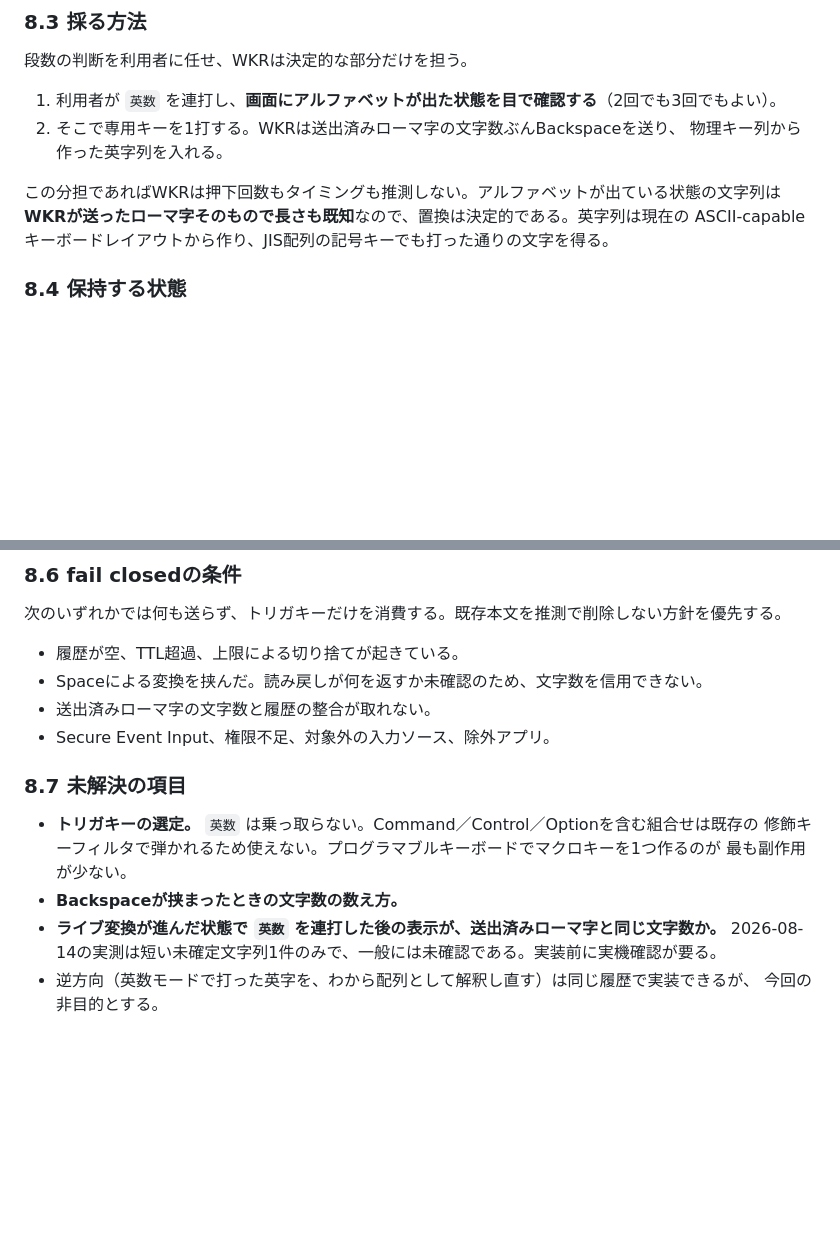
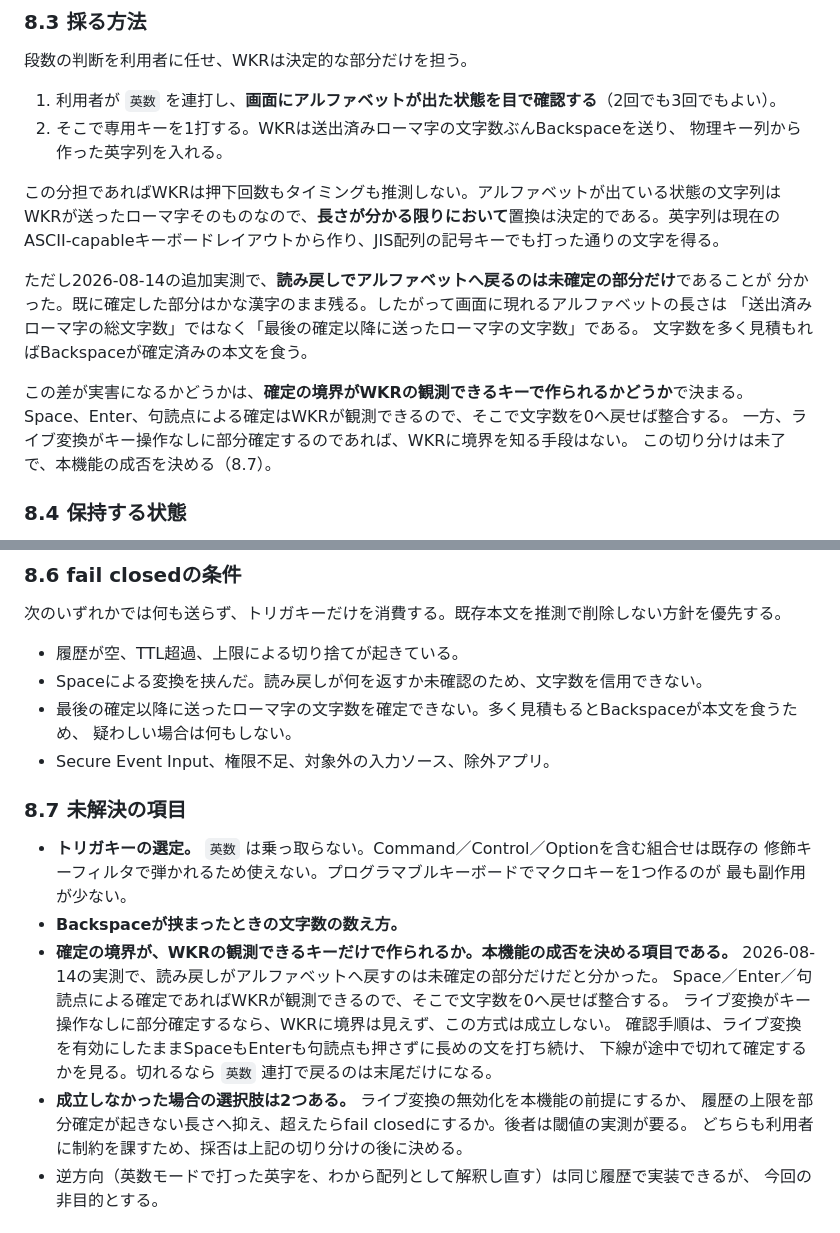
Before and after one commit to yuhkis/wkr-macos, a Markdown page: docs/design.md, 2 parts joined by grey strips. Rendered like a GitHub page; blank space fills up the shorter version.

```diff
--- a/docs/design.md
+++ b/docs/design.md
@@ -277,8 +277,18 @@ InputMethodKitなら `setMarkedText` 相当の経路で自前の未確定文字
    物理キー列から作った英字列を入れる。
 
 この分担であればWKRは押下回数もタイミングも推測しない。アルファベットが出ている状態の文字列は
-**WKRが送ったローマ字そのもので長さも既知**なので、置換は決定的である。英字列は現在の
+WKRが送ったローマ字そのものなので、**長さが分かる限りにおいて**置換は決定的である。英字列は現在の
 ASCII-capableキーボードレイアウトから作り、JIS配列の記号キーでも打った通りの文字を得る。
+
+ただし2026-08-14の追加実測で、**読み戻しでアルファベットへ戻るのは未確定の部分だけ**であることが
+分かった。既に確定した部分はかな漢字のまま残る。したがって画面に現れるアルファベットの長さは
+「送出済みローマ字の総文字数」ではなく「最後の確定以降に送ったローマ字の文字数」である。
+文字数を多く見積もればBackspaceが確定済みの本文を食う。
+
+この差が実害になるかどうかは、**確定の境界がWKRの観測できるキーで作られるかどうか**で決まる。
+Space、Enter、句読点による確定はWKRが観測できるので、そこで文字数を0へ戻せば整合する。
+一方、ライブ変換がキー操作なしに部分確定するのであれば、WKRに境界を知る手段はない。
+この切り分けは未了で、本機能の成否を決める（8.7）。
 
 ### 8.4 保持する状態
 
@@ -310,7 +320,8 @@ AGENTS.mdは「キー列、入力本文をファイル、標準出力、解析
 
 - 履歴が空、TTL超過、上限による切り捨てが起きている。
 - Spaceによる変換を挟んだ。読み戻しが何を返すか未確認のため、文字数を信用できない。
-- 送出済みローマ字の文字数と履歴の整合が取れない。
+- 最後の確定以降に送ったローマ字の文字数を確定できない。多く見積もるとBackspaceが本文を食うため、
+  疑わしい場合は何もしない。
 - Secure Event Input、権限不足、対象外の入力ソース、除外アプリ。
 
 ### 8.7 未解決の項目
@@ -319,8 +330,15 @@ AGENTS.mdは「キー列、入力本文をファイル、標準出力、解析
   修飾キーフィルタで弾かれるため使えない。プログラマブルキーボードでマクロキーを1つ作るのが
   最も副作用が少ない。
 - **Backspaceが挟まったときの文字数の数え方。**
-- **ライブ変換が進んだ状態で `英数` を連打した後の表示が、送出済みローマ字と同じ文字数か。**
-  2026-08-14の実測は短い未確定文字列1件のみで、一般には未確認である。実装前に実機確認が要る。
+- **確定の境界が、WKRの観測できるキーだけで作られるか。本機能の成否を決める項目である。**
+  2026-08-14の実測で、読み戻しがアルファベットへ戻すのは未確定の部分だけだと分かった。
+  Space／Enter／句読点による確定であればWKRが観測できるので、そこで文字数を0へ戻せば整合する。
+  ライブ変換がキー操作なしに部分確定するなら、WKRに境界は見えず、この方式は成立しない。
+  確認手順は、ライブ変換を有効にしたままSpaceもEnterも句読点も押さずに長めの文を打ち続け、
+  下線が途中で切れて確定するかを見る。切れるなら `英数` 連打で戻るのは末尾だけになる。
+- **成立しなかった場合の選択肢は2つある。** ライブ変換の無効化を本機能の前提にするか、
+  履歴の上限を部分確定が起きない長さへ抑え、超えたらfail closedにするか。後者は閾値の実測が要る。
+  どちらも利用者に制約を課すため、採否は上記の切り分けの後に決める。
 - 逆方向（英数モードで打った英字を、わから配列として解釈し直す）は同じ履歴で実装できるが、
   今回の非目的とする。
 
```
Also changed, not shown: docs/verification.md (+24 -0 lines).
